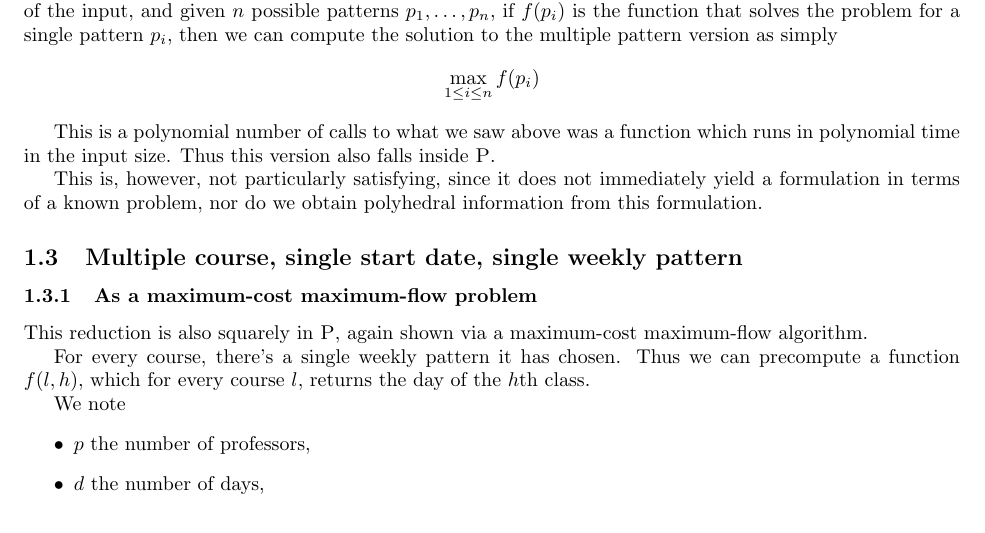
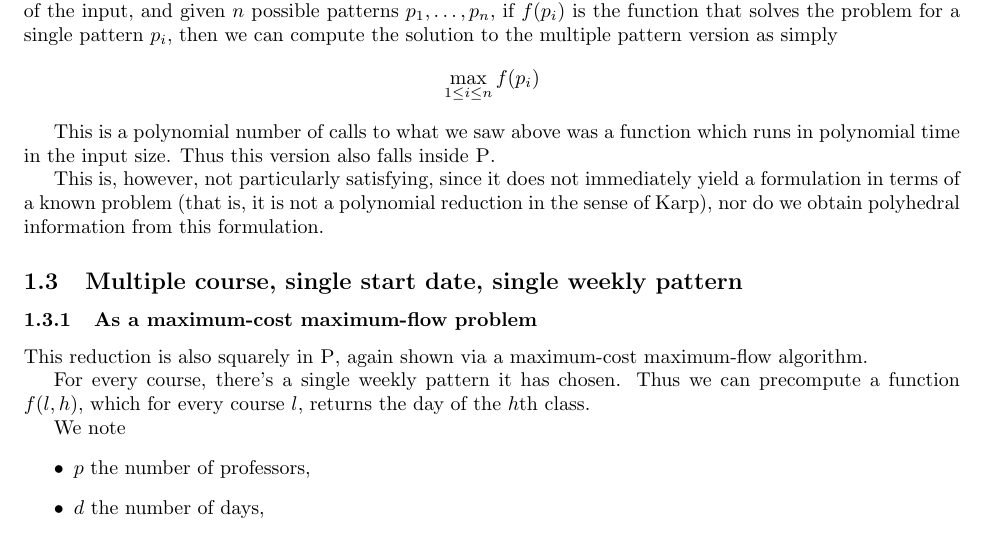
Before and after one commit to fedelebron/thesis, a LaTeX document (reductions/reductions.tex, which reads reductions/sc_ss_mp.tex): part of page 4 of 7, cut so that both start at the same text. Compiled offline with pdfLaTeX.

Commit message:
Clarification for the sc_ss_mp reduction.

```diff
--- a/reductions/sc_ss_mp.tex
+++ b/reductions/sc_ss_mp.tex
@@ -7,4 +7,4 @@ $$
 
 This is a polynomial number of calls to what we saw above was a function which runs in polynomial time in the input size. Thus this version also falls inside \textsc{P}.
 
-This is, however, not particularly satisfying, since it does not immediately yield a formulation in terms of a known problem, nor do we obtain polyhedral information from this formulation.
+This is, however, not particularly satisfying, since it does not immediately yield a formulation in terms of a known problem (that is, it is not a polynomial reduction in the sense of Karp), nor do we obtain polyhedral information from this formulation.
```
